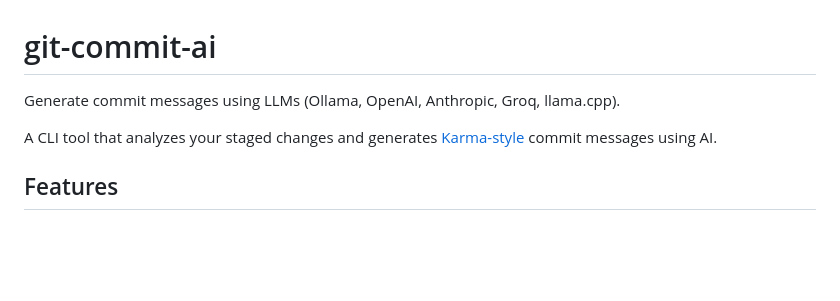
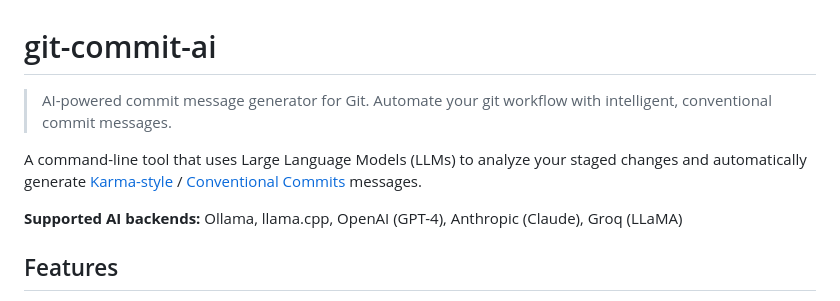
Before and after one commit to vavasilva/git-commit-ai, a Markdown page: README.md, the part around the change. Rendered like a GitHub page; blank space fills up the shorter version.

Commit message:
build: update README.md with AI-powered commit message generator

```diff
--- a/README.md
+++ b/README.md
@@ -1,8 +1,10 @@
 # git-commit-ai
 
-Generate commit messages using LLMs (Ollama, OpenAI, Anthropic, Groq, llama.cpp).
+> AI-powered commit message generator for Git. Automate your git workflow with intelligent, conventional commit messages.
 
-A CLI tool that analyzes your staged changes and generates [Karma-style](https://karma-runner.github.io/6.4/dev/git-commit-msg.html) commit messages using AI.
+A command-line tool that uses Large Language Models (LLMs) to analyze your staged changes and automatically generate [Karma-style](https://karma-runner.github.io/6.4/dev/git-commit-msg.html) / [Conventional Commits](https://www.conventionalcommits.org/) messages.
+
+**Supported AI backends:** Ollama, llama.cpp, OpenAI (GPT-4), Anthropic (Claude), Groq (LLaMA)
 
 ## Features
 
```
